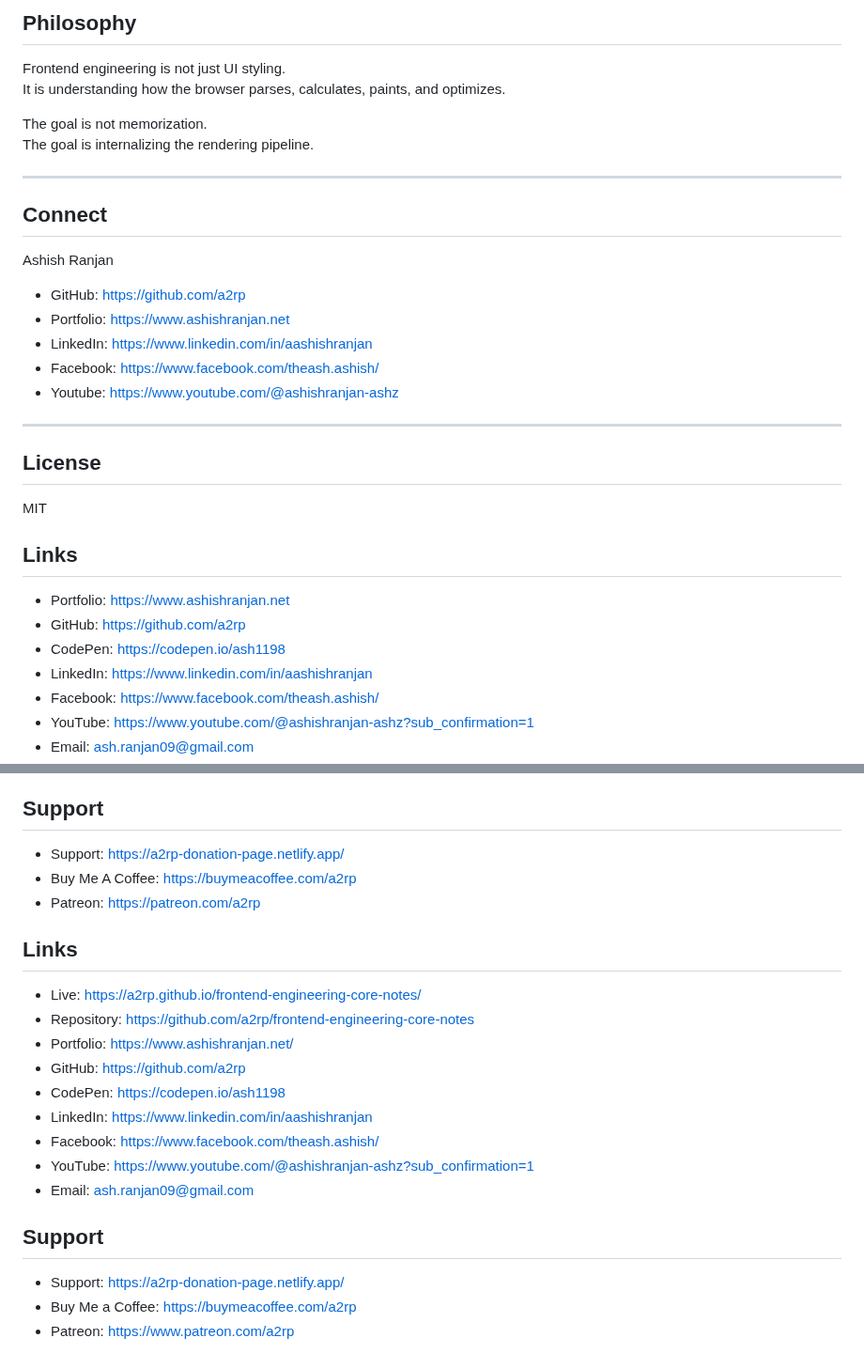
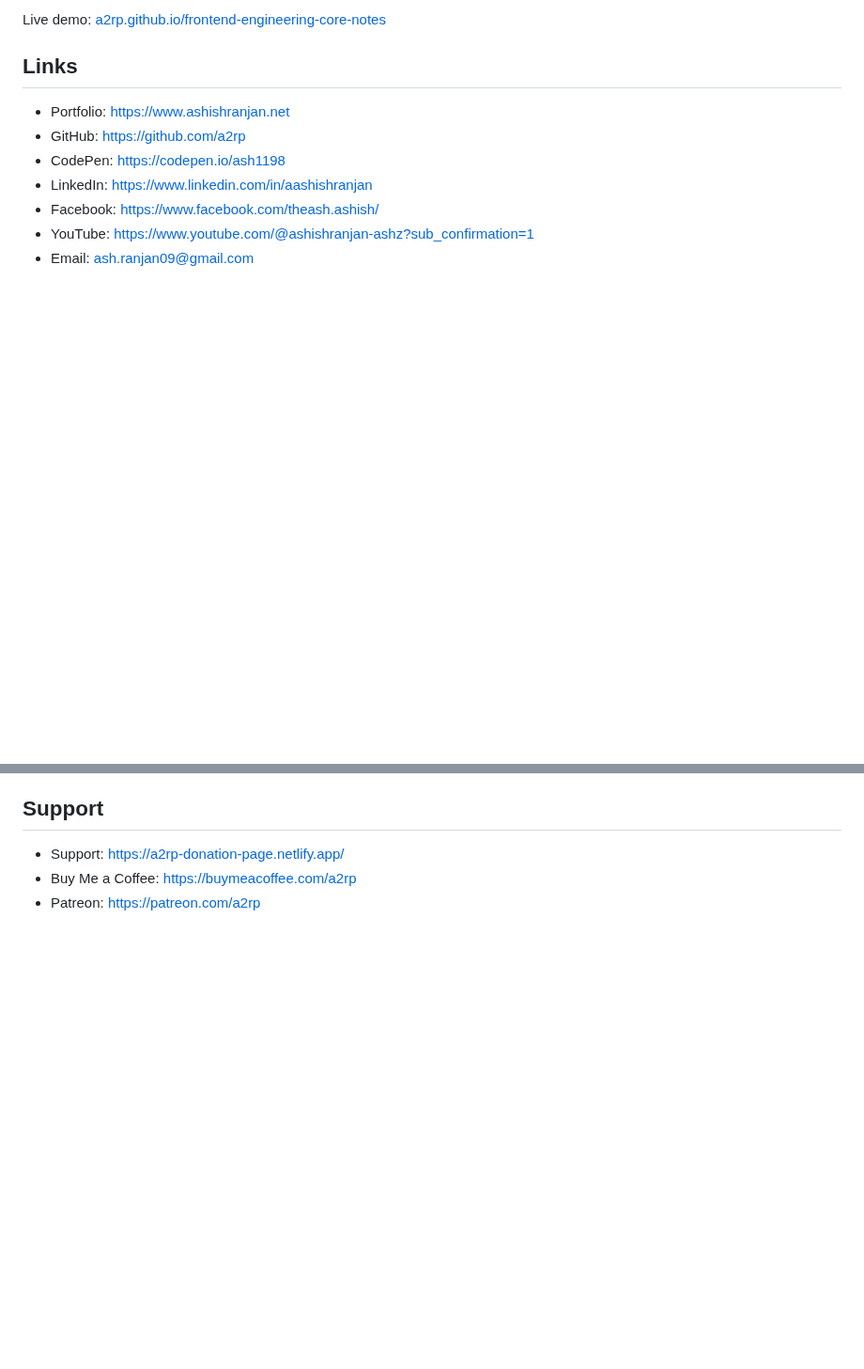
Before and after one commit to a2rp/frontend-engineering-core-notes, a Markdown page: README.md, 2 parts joined by grey strips. Shown at 94% size. Rendered like a GitHub page; blank space fills up the shorter version.

```diff
--- a/README.md
+++ b/README.md
@@ -112,28 +33,4 @@ In progress - structured topic expansion ongoing.
-## Philosophy
-
-Frontend engineering is not just UI styling.
-It is understanding how the browser parses, calculates, paints, and optimizes.
-
-The goal is not memorization.
-The goal is internalizing the rendering pipeline.
-
----
-
-## Connect
-
-Ashish Ranjan
-
-- GitHub: https://github.com/a2rp
-- Portfolio: https://www.ashishranjan.net
-- LinkedIn: https://www.linkedin.com/in/aashishranjan
-- Facebook: https://www.facebook.com/theash.ashish/
-- Youtube: https://www.youtube.com/@ashishranjan-ashz
-
----
-
-## License
-
-MIT
+Live demo: [a2rp.github.io/frontend-engineering-core-notes](https://a2rp.github.io/frontend-engineering-core-notes/)
 
 ## Links
 
@@ -148,24 +45,5 @@ MIT
 ## Support
 
 - Support: [https://a2rp-donation-page.netlify.app/](https://a2rp-donation-page.netlify.app/)
-- Buy Me A Coffee: [https://buymeacoffee.com/a2rp](https://buymeacoffee.com/a2rp)
+- Buy Me a Coffee: [https://buymeacoffee.com/a2rp](https://buymeacoffee.com/a2rp)
 - Patreon: [https://patreon.com/a2rp](https://patreon.com/a2rp)
-<!-- Project links -->
-
-## Links
-
-- Live: [https://a2rp.github.io/frontend-engineering-core-notes/](https://a2rp.github.io/frontend-engineering-core-notes/)
-- Repository: [https://github.com/a2rp/frontend-engineering-core-notes](https://github.com/a2rp/frontend-engineering-core-notes)
-- Portfolio: [https://www.ashishranjan.net/](https://www.ashishranjan.net/)
-- GitHub: [https://github.com/a2rp](https://github.com/a2rp)
-- CodePen: [https://codepen.io/ash1198](https://codepen.io/ash1198)
-- LinkedIn: [https://www.linkedin.com/in/aashishranjan](https://www.linkedin.com/in/aashishranjan)
-- Facebook: [https://www.facebook.com/theash.ashish/](https://www.facebook.com/theash.ashish/)
-- YouTube: [https://www.youtube.com/@ashishranjan-ashz?sub_confirmation=1](https://www.youtube.com/@ashishranjan-ashz?sub_confirmation=1)
-- Email: [ash.ranjan09@gmail.com](mailto:ash.ranjan09@gmail.com)
-
-## Support
-
-- Support: [https://a2rp-donation-page.netlify.app/](https://a2rp-donation-page.netlify.app/)
-- Buy Me a Coffee: [https://buymeacoffee.com/a2rp](https://buymeacoffee.com/a2rp)
-- Patreon: [https://www.patreon.com/a2rp](https://www.patreon.com/a2rp)
```
Also changed, not shown: other parts of README.md (+20 -99 lines), screenshot.png (added), 7 other files.
